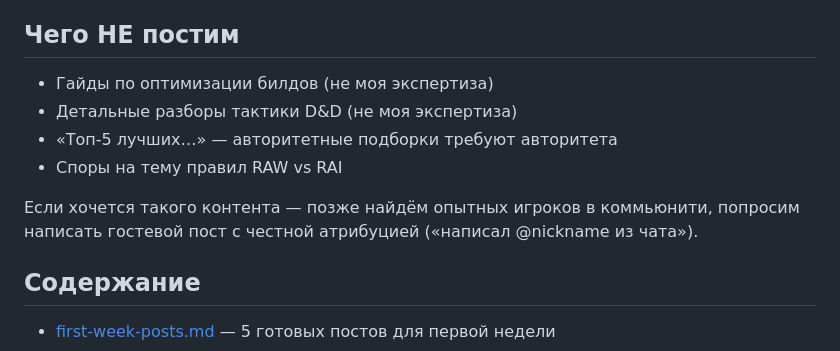
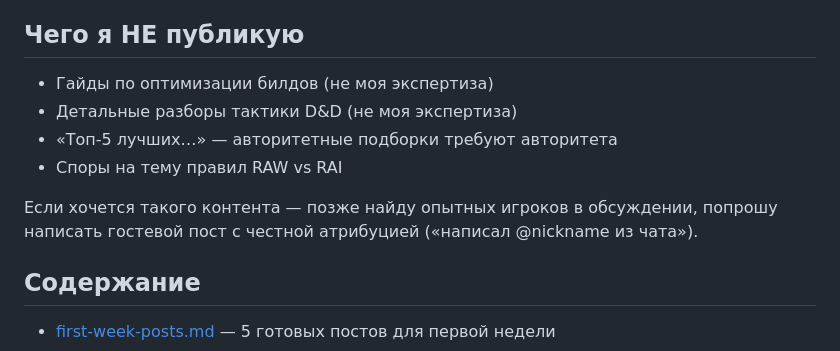
Before and after one commit to D1MANYCH/dnd-app, a Markdown page: docs/marketing/README.md, the part around the change. Rendered like a GitHub page.

```diff
--- a/docs/marketing/README.md
+++ b/docs/marketing/README.md
@@ -33,14 +33,14 @@
 - **Ссылка одна** — на приложение `d1manych.github.io/dnd-app`. На донаты/GitHub — только в специальных постах
 - **Чат-обсуждение** в каждом посте, где призываешь к диалогу (баги, идеи, опросы)
 
-## Чего НЕ постим
+## Чего я НЕ публикую
 
 - Гайды по оптимизации билдов (не моя экспертиза)
 - Детальные разборы тактики D&D (не моя экспертиза)
 - «Топ-5 лучших…» — авторитетные подборки требуют авторитета
 - Споры на тему правил RAW vs RAI
 
-Если хочется такого контента — позже найдём опытных игроков в коммьюнити, попросим написать гостевой пост с честной атрибуцией («написал @nickname из чата»).
+Если хочется такого контента — позже найду опытных игроков в обсуждении, попрошу написать гостевой пост с честной атрибуцией («написал @nickname из чата»).
 
 ## Содержание
 
```
Also changed, not shown: README.md (+2 -2 lines), docs/marketing/first-week-posts.md (+5 -5 lines).
